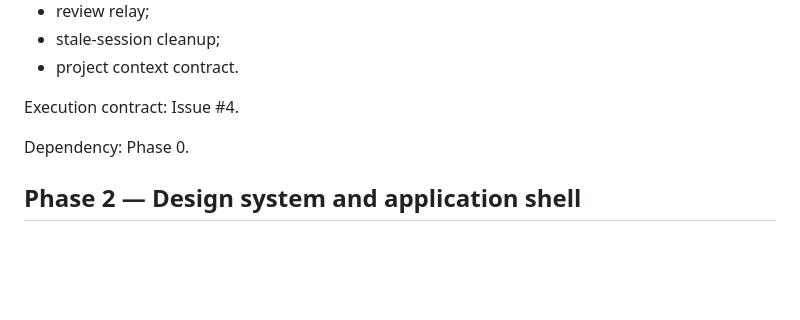
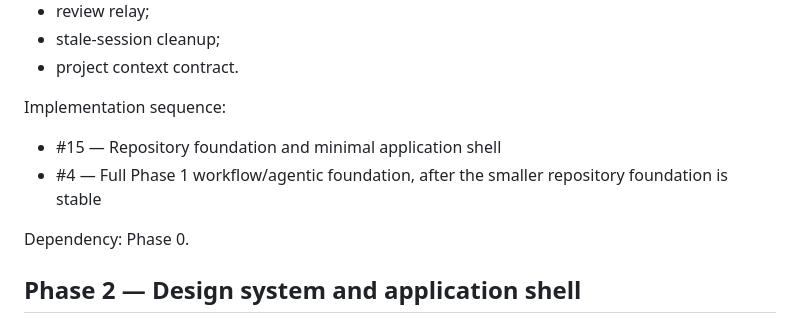
Before and after one commit to japiohopman/the-vinyl-drop, a Markdown page: docs/ROADMAP.md, the part around the change. Drawn GitHub-style; blank space fills up the shorter version.

Commit message:
docs: split phase 1 repository foundation from workflow automation

```diff
--- a/docs/ROADMAP.md
+++ b/docs/ROADMAP.md
@@ -35,7 +35,9 @@ Deliver:
 - stale-session cleanup;
 - project context contract.
 
-Execution contract: Issue #4.
+Implementation sequence:
+- #15 — Repository foundation and minimal application shell
+- #4 — Full Phase 1 workflow/agentic foundation, after the smaller repository foundation is stable
 
 Dependency: Phase 0.
 
```
